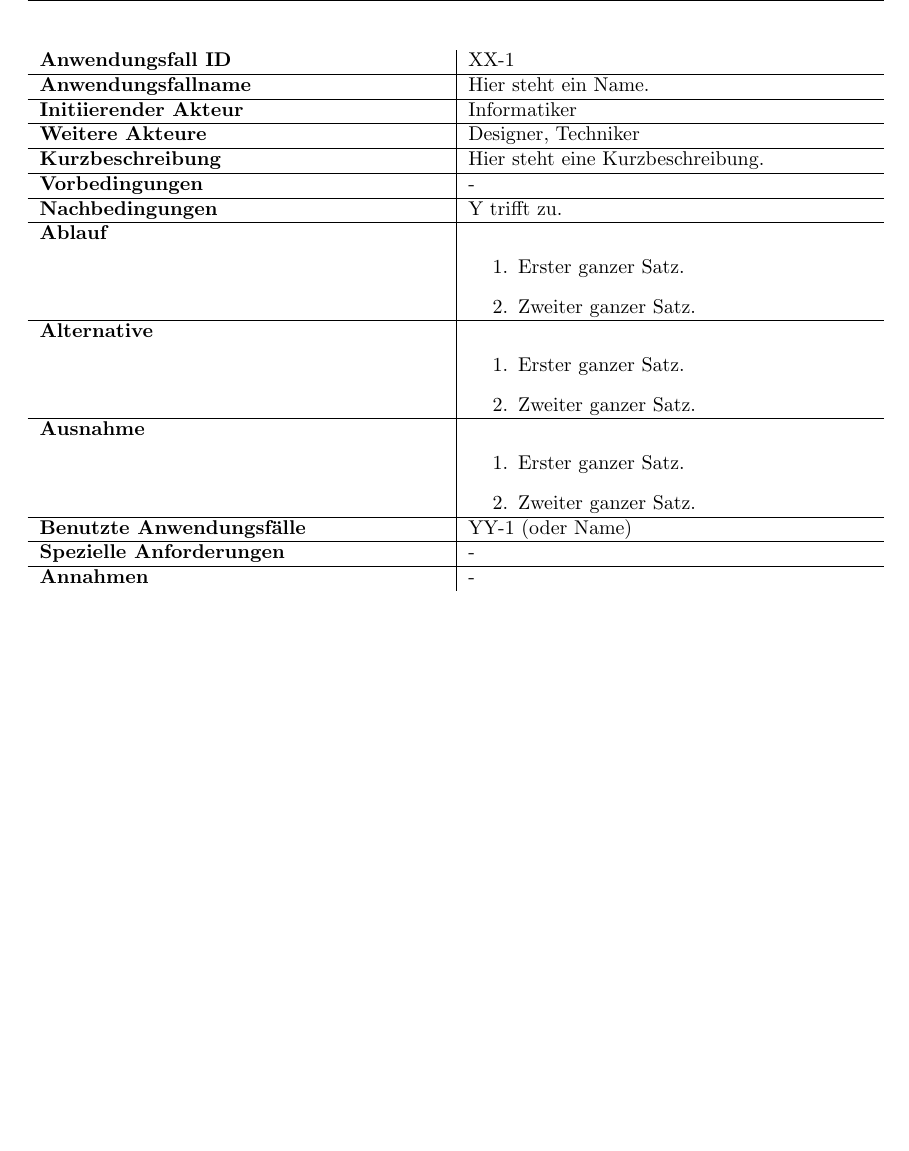
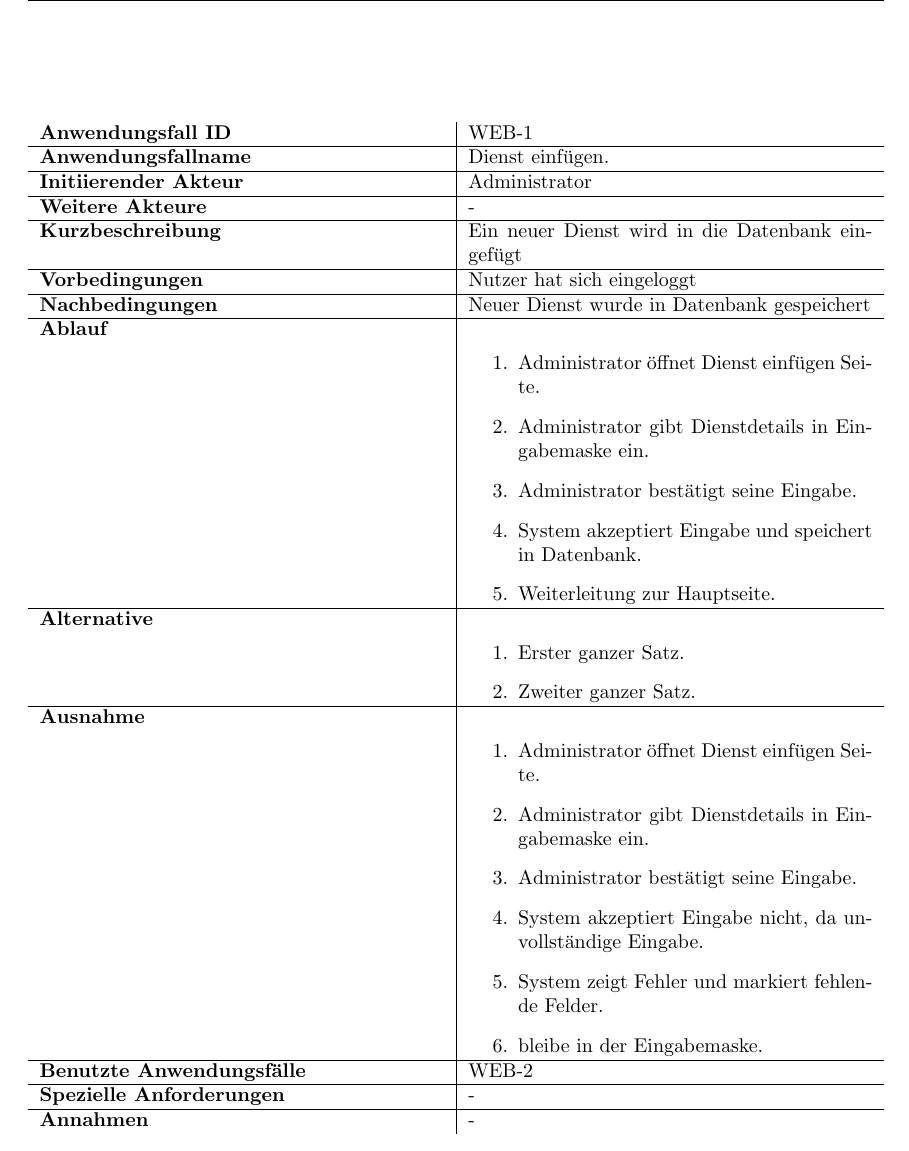
Before and after one commit to miralys1/sopro, a LaTeX document (pflichtenheft/pflichtenheft.tex, which reads pflichtenheft/kapitel/produktfunktionen.tex): part of page 11 of 17, cut so that both start at the same text, the shorter picture padded with empty space. Compiled offline with pdfLaTeX.

Commit message:
Anwendungsfall WEB-1 hinzugefügt

```diff
--- a/pflichtenheft/kapitel/produktfunktionen.tex
+++ b/pflichtenheft/kapitel/produktfunktionen.tex
@@ -90,17 +90,20 @@ In  Tabelle~\autoref{fig:akteur-tabelle} werden alle auftretenden Akteure beschr
 \begin{figure}[h]
 	\centering
 	\begin{tabularx}{\textwidth}{ X | X }
-		\textbf{Anwendungsfall ID} & XX-1 \\ \hline
-		\textbf{Anwendungsfallname} & Hier steht ein Name. \\ \hline
-		\textbf{Initiierender Akteur} & Informatiker \\ \hline
-		\textbf{Weitere Akteure} & Designer, Techniker  \\ \hline
-		\textbf{Kurzbeschreibung} & Hier steht eine Kurzbeschreibung.  \\ \hline
-		\textbf{Vorbedingungen} & -  \\ \hline
-		\textbf{Nachbedingungen} & Y trifft zu.  \\ \hline
+		\textbf{Anwendungsfall ID} & WEB-1 \\ \hline
+		\textbf{Anwendungsfallname} & Dienst einfügen. \\ \hline
+		\textbf{Initiierender Akteur} & Administrator \\ \hline
+		\textbf{Weitere Akteure} & - \\ \hline
+		\textbf{Kurzbeschreibung} & Ein neuer Dienst wird in die Datenbank eingefügt \\ \hline
+		\textbf{Vorbedingungen} & Nutzer hat sich eingeloggt  \\ \hline
+		\textbf{Nachbedingungen} & Neuer Dienst wurde in Datenbank gespeichert \\ \hline
 		\textbf{Ablauf} &
 		\begin{enumerate}
-			\item Erster ganzer Satz.
-			\item Zweiter ganzer Satz.
+			\item  Administrator öffnet Dienst einfügen Seite.
+			\item  Administrator gibt Dienstdetails in Eingabemaske ein.
+			\item  Administrator bestätigt seine Eingabe.
+			\item  System akzeptiert Eingabe und speichert in Datenbank.
+			\item  Weiterleitung zur Hauptseite.
 		\end{enumerate} \\ \hline
 		\textbf{Alternative} &
 		\begin{enumerate}
@@ -109,13 +112,17 @@ In  Tabelle~\autoref{fig:akteur-tabelle} werden alle auftretenden Akteure beschr
 		\end{enumerate}  \\ \hline
 		\textbf{Ausnahme} &
 		\begin{enumerate}
-			\item Erster ganzer Satz.
-			\item Zweiter ganzer Satz.
+			\item  Administrator öffnet Dienst einfügen Seite.
+			\item  Administrator gibt Dienstdetails in Eingabemaske ein.
+			\item  Administrator bestätigt seine Eingabe.
+			\item  System akzeptiert Eingabe nicht, da unvollständige Eingabe.
+			\item  System zeigt Fehler und markiert fehlende Felder.
+			\item  bleibe in der Eingabemaske.
 		\end{enumerate}  \\ \hline
-		\textbf{Benutzte Anwendungsfälle} & YY-1 (oder Name) \\ \hline
+		\textbf{Benutzte Anwendungsfälle} & WEB-2 \\ \hline
 		\textbf{Spezielle Anforderungen} & - \\ \hline
 		\textbf{Annahmen} & -
 	\end{tabularx}
-	\caption{Anwendungsfall XX-1}
-	\label{fig:anwendungsfall-server-tabelle-xx-1}
+	\caption{Anwendungsfall WEB-1}
+	\label{fig:anwendungsfall-server-tabelle-web-1}
 \end{figure}
```
